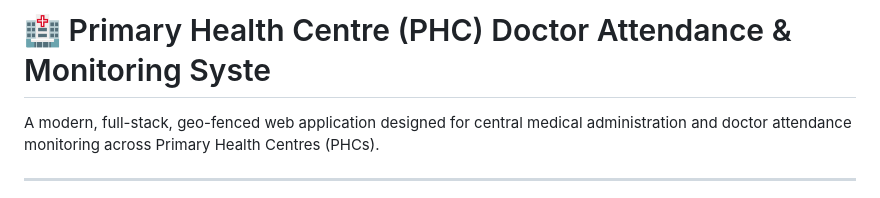
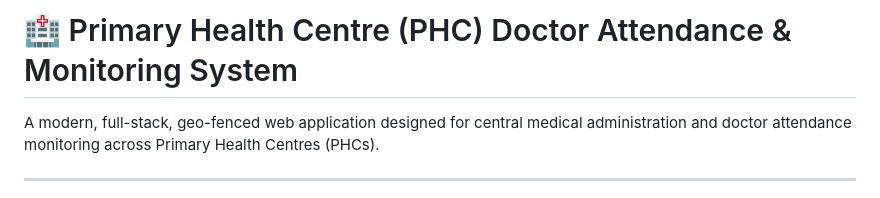
Before and after one commit to ranjithbrs/phc-doctor-attendance-system, a Markdown page: README.md, the part around the change. Rendered like a GitHub page.

Commit message:
readme edit
Signed-off-by: Ranjith B <br3843311@gmail.com>

```diff
--- a/README.md
+++ b/README.md
@@ -1,4 +1,4 @@
-# 🏥 Primary Health Centre (PHC) Doctor Attendance & Monitoring Syste
+# 🏥 Primary Health Centre (PHC) Doctor Attendance & Monitoring System
 
 A modern, full-stack, geo-fenced web application designed for central medical administration and doctor attendance monitoring across Primary Health Centres (PHCs).
 
```
